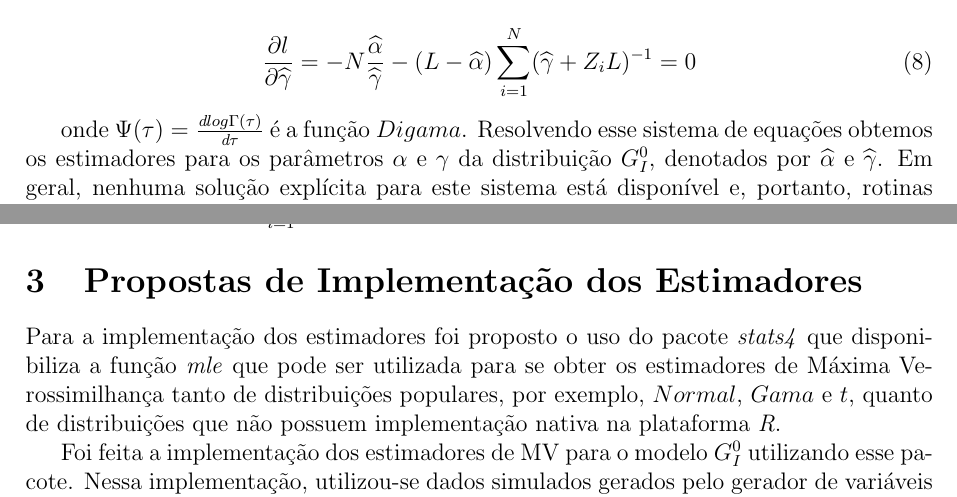
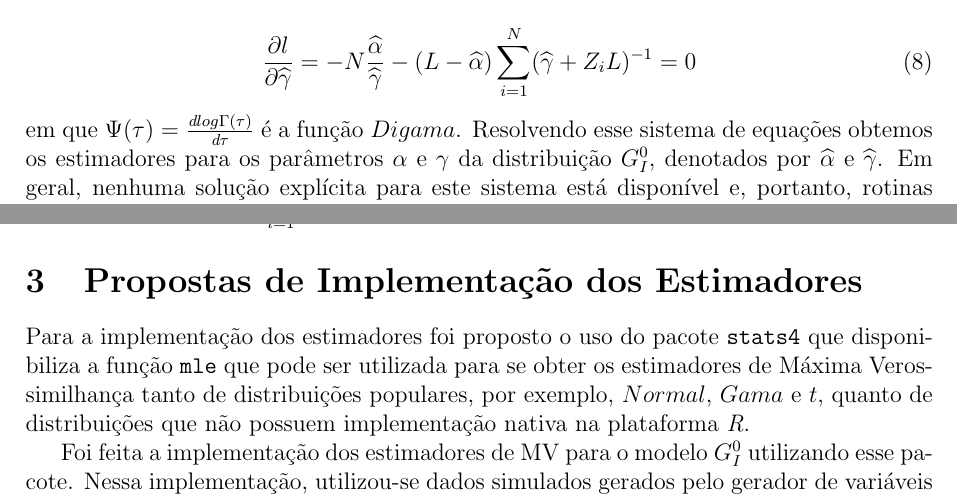
Before and after one commit to mgleysson/LaCCAN, a LaTeX document (Source/Reports/Estimadores-GI0/report_GI0Estimators.tex): two parts of pages 5 and 7 of 9, joined at a grey line, cut so that both start at the same text. Compiled offline with pdfLaTeX.

Commit message:
Pode ficar melhor ainda

```diff
--- a/Source/Reports/Estimadores-GI0/report_GI0Estimators.tex
+++ b/Source/Reports/Estimadores-GI0/report_GI0Estimators.tex
@@ -173,8 +172,7 @@ O sistema de equações representado em \eqref{eq:gradient} é, em nosso caso, d
 \begin{equation}
    \frac{\partial l}{\partial \widehat{\gamma}} = -N\frac{\widehat{\alpha}}{\widehat{\gamma}} - (L - \widehat{\alpha})\sum_{i=1}^{N}(\widehat{\gamma} + Z_iL)^{-1} = 0
 \end{equation}
-
-onde $\Psi(\tau) = \frac{\textit{d}log\Gamma(\tau)}{\textit{d}\tau}$ é a função $Digama$. Resolvendo esse sistema de equações obtemos os estimadores para os parâmetros $\alpha$ e $\gamma$ da distribuição $G_I^0$, denotados por $\widehat{\alpha}$ e $\widehat{\gamma}$. Em geral, nenhuma solução explícita para este sistema está disponível e, portanto, rotinas numéricas têm que ser usadas.
+em que $\Psi(\tau) = \frac{\textit{d}log\Gamma(\tau)}{\textit{d}\tau}$ é a função $Digama$. Resolvendo esse sistema de equações obtemos os estimadores para os parâmetros $\alpha$ e $\gamma$ da distribuição $G_I^0$, denotados por $\widehat{\alpha}$ e $\widehat{\gamma}$. Em geral, nenhuma solução explícita para este sistema está disponível e, portanto, rotinas numéricas têm que ser usadas.
 
 Assumindo a simplificação feita para o parâmetro de escala ($\gamma* = -\alpha - 1$), temos que o estimador de Máxima Verossimilhança para o parâmetro $\alpha$, chamado $\widehat{\alpha}$, é dado pela solução da seguinte equação não linear:
 \begin{eqnarray}
@@ -224,7 +222,7 @@ Estimadores de momentos fracionários foram utilizadas amplamente em \citet{Clut
 
 \section{Propostas de Implementação dos Estimadores}
 
-Para a implementação dos estimadores foi proposto o uso do pacote \emph{stats4} que disponibiliza a função \emph{mle} que pode ser utilizada para se obter os estimadores de Máxima Verossimilhança tanto de distribuições populares, por exemplo, $Normal$, $Gama$ e $t$, quanto de distribuições que não possuem implementação nativa na plataforma \textit{R}.
+Para a implementação dos estimadores foi proposto o uso do pacote \texttt{stats4} que disponibiliza a função \texttt{mle} que pode ser utilizada para se obter os estimadores de Máxima Verossimilhança tanto de distribuições populares, por exemplo, $Normal$, $Gama$ e $t$, quanto de distribuições que não possuem implementação nativa na plataforma \textit{R}.
 
 Foi feita a implementação dos estimadores de MV para o modelo $G_I^0$ utilizando esse pacote. Nessa implementação, utilizou-se dados simulados gerados pelo gerador de variáveis aleatórias $G_I^0$ implementado a partir do Modelo Multiplicativo, onde as variáveis aleatórias são geradas a partir da razão de variáveis aleatórias $Gama$.
 
```
Also changed, not shown: Source/Reports/Estimadores-GI0/report_GI0Estimators.tex (5 more changed lines).
